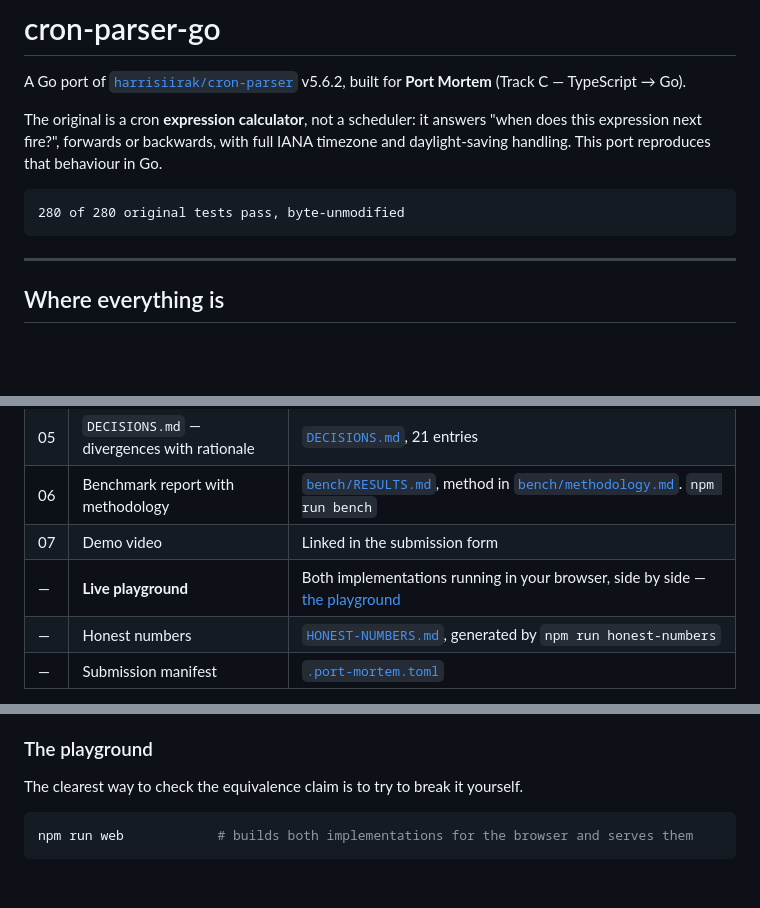
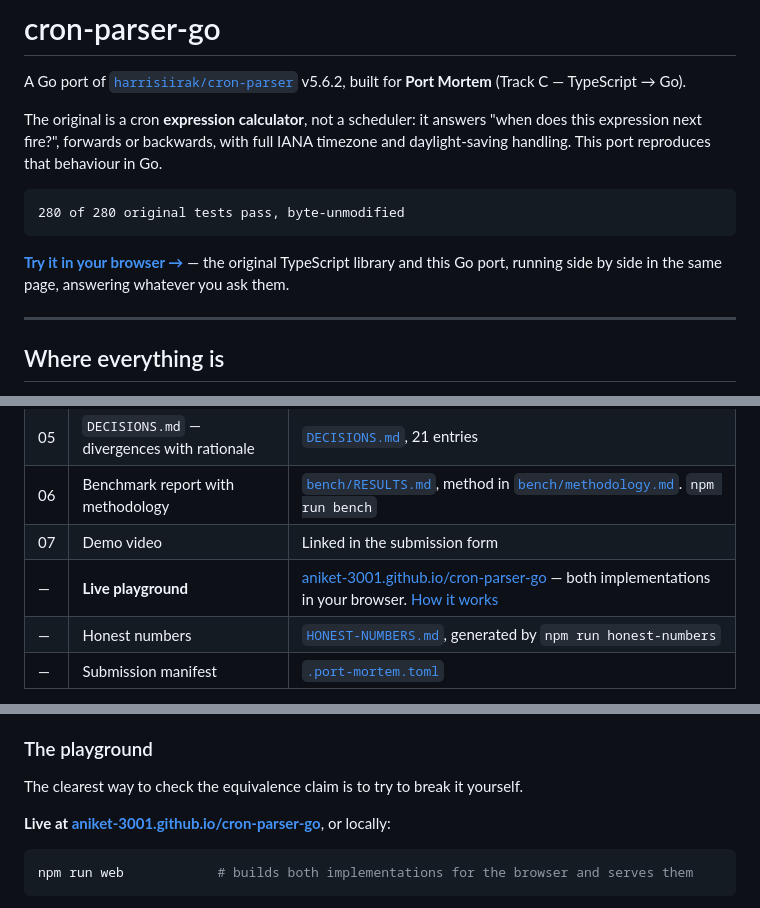
Before and after one commit to aniket-3001/cron-parser-go, a Markdown page: README.md, 3 parts joined by grey strips. GitHub-like rendering; blank space fills up the shorter version.

Commit message:
Link the live playground
Deployed and verified: boots in 2.3 seconds, all twelve presets agree, and a
500-case fuzz run in the browser compares 4,680 values with no divergence.

````diff
--- a/README.md
+++ b/README.md
@@ -10,6 +10,9 @@ handling. This port reproduces that behaviour in Go.
 ```
 280 of 280 original tests pass, byte-unmodified
 ```
+
+**[Try it in your browser →](https://aniket-3001.github.io/cron-parser-go/)** — the original TypeScript
+library and this Go port, running side by side in the same page, answering whatever you ask them.
 
 ---
 
@@ -25,7 +28,7 @@ Each row is a submission requirement and the one place to look for it.
 | 05 | `DECISIONS.md` — divergences with rationale | [`DECISIONS.md`](DECISIONS.md), 21 entries |
 | 06 | Benchmark report with methodology | [`bench/RESULTS.md`](bench/RESULTS.md), method in [`bench/methodology.md`](bench/methodology.md). `npm run bench` |
 | 07 | Demo video | Linked in the submission form |
-| — | **Live playground** | Both implementations running in your browser, side by side — [the playground](#the-playground) |
+| — | **Live playground** | [aniket-3001.github.io/cron-parser-go](https://aniket-3001.github.io/cron-parser-go/) — both implementations in your browser. [How it works](#the-playground) |
 | — | Honest numbers | [`HONEST-NUMBERS.md`](HONEST-NUMBERS.md), generated by `npm run honest-numbers` |
 | — | Submission manifest | [`.port-mortem.toml`](.port-mortem.toml) |
 
@@ -92,6 +95,9 @@ The zone database is embedded, so timezones resolve inside `scratch` with no OS
 ### The playground
 
 The clearest way to check the equivalence claim is to try to break it yourself.
+
+**Live at [aniket-3001.github.io/cron-parser-go](https://aniket-3001.github.io/cron-parser-go/)**,
+or locally:
 
 ```bash
 npm run web            # builds both implementations for the browser and serves them
````
